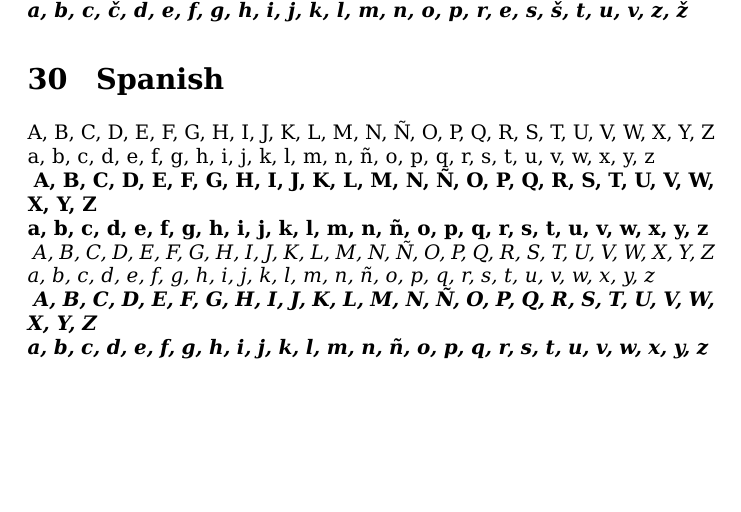
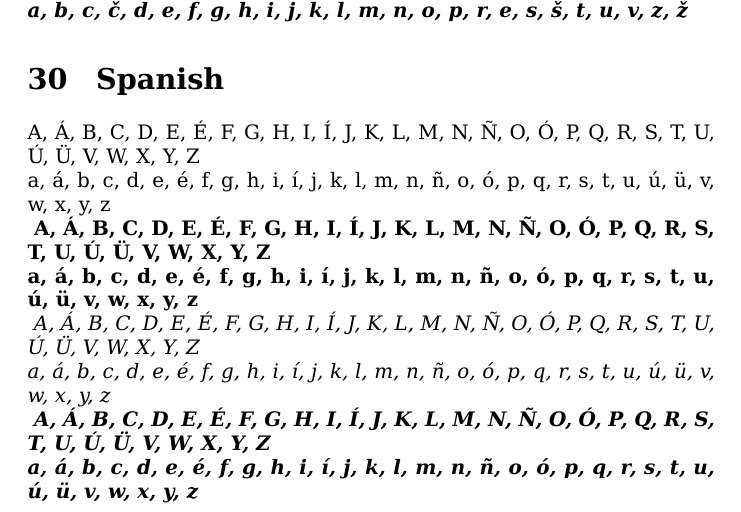
Before and after one commit to imeos/metanetpaper, a LaTeX document (language_test/language_test.tex, which reads metanetpaper.cls): part of page 15 of 16, cut so that both start at the same text, the shorter picture padded with empty space. Compiled offline with XeLaTeX.

Commit message:
changed titlepage, language_test

```diff
--- a/language_test/language_test.tex
+++ b/language_test/language_test.tex
@@ -612,22 +612,22 @@ a, b, c, č, d, e, f, g, h, i, j, k, l, m, n, o, p, r, e, s, š, t, u, v, z, ž
 
 
 \section{Spanish}
-A, B, C, D, E, F, G, H, I, J, K, L, M, N, Ñ, O, P, Q, R, S, T, U, V, W, X, Y, Z \\
-a, b, c, d, e, f, g, h, i, j, k, l, m, n, ñ, o, p, q, r, s, t, u, v, w, x, y, z
+A, Á, B, C, D, E, É, F, G, H, I, Í, J, K, L, M, N, Ñ, O, Ó, P, Q, R, S, T, U, Ú, Ü, V, W, X, Y, Z \\
+a, á, b, c, d, e, é, f, g, h, i, í, j, k, l, m, n, ñ, o, ó, p, q, r, s, t, u, ú, ü, v, w, x, y, z
 
 \textbf{
-A, B, C, D, E, F, G, H, I, J, K, L, M, N, Ñ, O, P, Q, R, S, T, U, V, W, X, Y, Z \\
-a, b, c, d, e, f, g, h, i, j, k, l, m, n, ñ, o, p, q, r, s, t, u, v, w, x, y, z
+A, Á, B, C, D, E, É, F, G, H, I, Í, J, K, L, M, N, Ñ, O, Ó, P, Q, R, S, T, U, Ú, Ü, V, W, X, Y, Z \\
+a, á, b, c, d, e, é, f, g, h, i, í, j, k, l, m, n, ñ, o, ó, p, q, r, s, t, u, ú, ü, v, w, x, y, z
 }
 
 \textit{
-A, B, C, D, E, F, G, H, I, J, K, L, M, N, Ñ, O, P, Q, R, S, T, U, V, W, X, Y, Z \\
-a, b, c, d, e, f, g, h, i, j, k, l, m, n, ñ, o, p, q, r, s, t, u, v, w, x, y, z
+A, Á, B, C, D, E, É, F, G, H, I, Í, J, K, L, M, N, Ñ, O, Ó, P, Q, R, S, T, U, Ú, Ü, V, W, X, Y, Z \\
+a, á, b, c, d, e, é, f, g, h, i, í, j, k, l, m, n, ñ, o, ó, p, q, r, s, t, u, ú, ü, v, w, x, y, z
 }
 
 \textbf{\textit{
-A, B, C, D, E, F, G, H, I, J, K, L, M, N, Ñ, O, P, Q, R, S, T, U, V, W, X, Y, Z \\
-a, b, c, d, e, f, g, h, i, j, k, l, m, n, ñ, o, p, q, r, s, t, u, v, w, x, y, z
+A, Á, B, C, D, E, É, F, G, H, I, Í, J, K, L, M, N, Ñ, O, Ó, P, Q, R, S, T, U, Ú, Ü, V, W, X, Y, Z \\
+a, á, b, c, d, e, é, f, g, h, i, í, j, k, l, m, n, ñ, o, ó, p, q, r, s, t, u, ú, ü, v, w, x, y, z
 }}
 
 
--- a/metanetpaper.cls
+++ b/metanetpaper.cls
@@ -79,7 +79,7 @@
 % Titelseite
 \renewcommand\maketitle{%
   \begin{titlepage}%
-  	\ThisCenterWallPaper{1.07}{../media/titlepage.pdf}
+  	\ThisCenterWallPaper{1}{../media/titlepage.pdf}
   	\begin{flushright}
   	  \vfill
     \end{flushright}
```
Also changed, not shown: language_test/language_test.pdf, media/titlepage.pdf, sample_paper/sample_paper.pdf.
